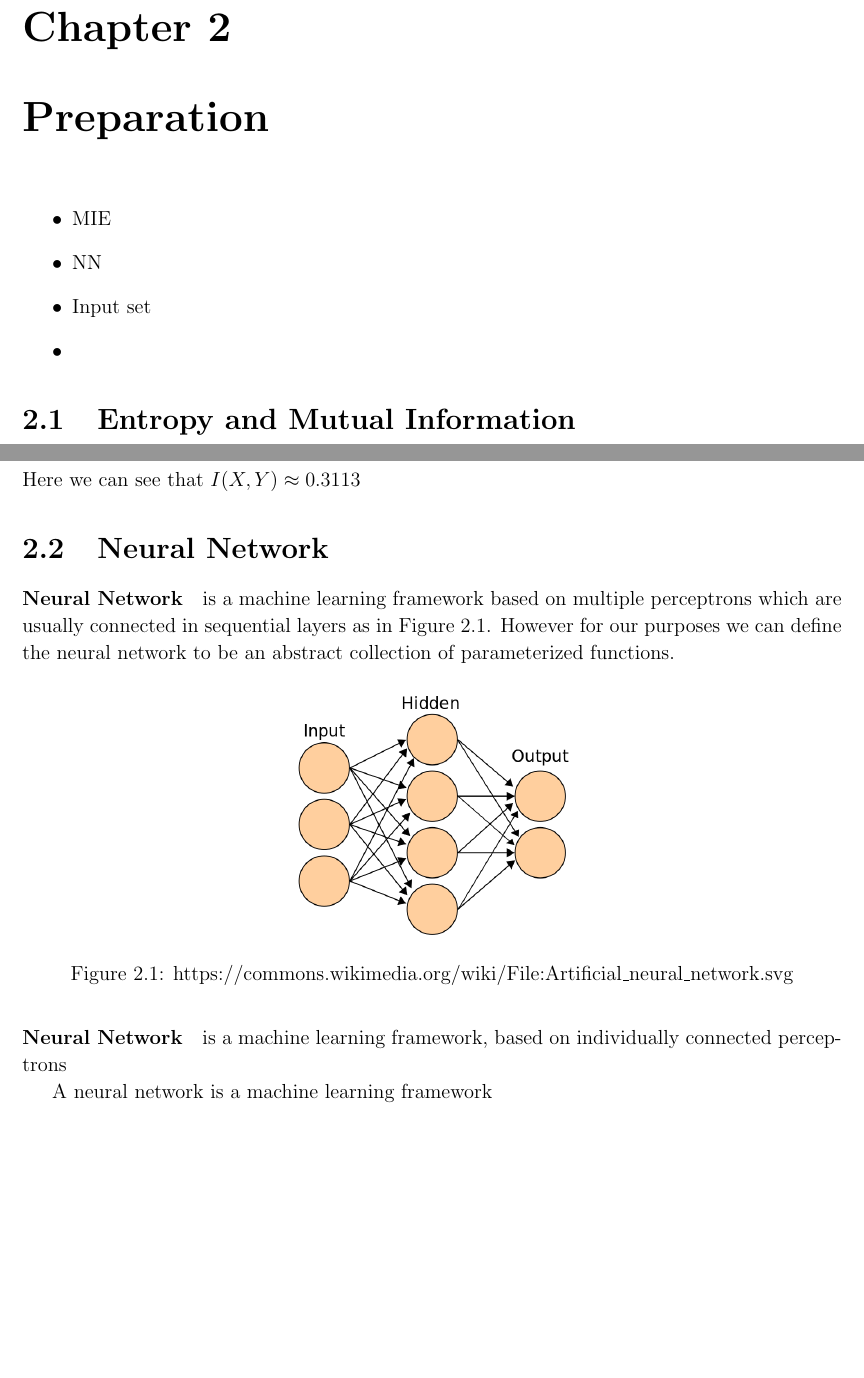
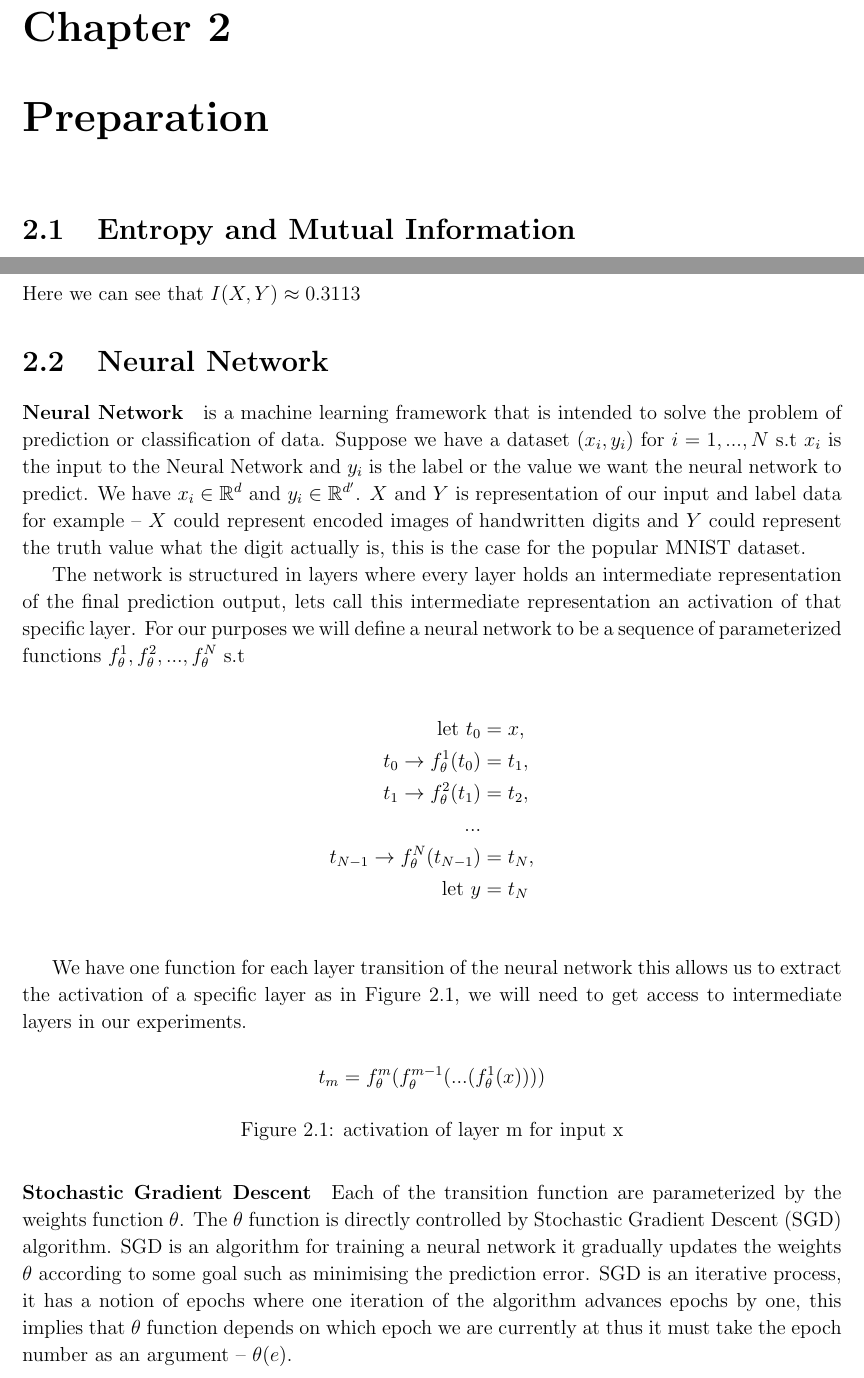
Before and after one commit to etherandrius/dissertation, a LaTeX thesis (main/dissertation.tex, which reads main/preparation.tex): two parts of pages 15 and 16 of 39, joined at a grey line, cut so that both start at the same text, the shorter picture padded with empty space. The pictures show the PDF file main/dissertation.pdf that the author committed with the source.

Commit message:
better start to the preparation chapter

```diff
--- a/main/preparation.tex
+++ b/main/preparation.tex
@@ -12,7 +1,3 @@
-  \item{
-    }
-\end{itemize}
-
 \section{Entropy and Mutual Information}
 
 \paragraph{Entropy}-- quantifies information content of a random variable. It's
@@ -73,24 +58,51 @@ Here we can see that $I(X,Y) \approx 0.3113$
 
 \section{Neural Network}
 
-\paragraph{Neural Network} is a machine learning framework based on multiple
-perceptrons which are usually connected in sequential layers as in
-\autoref{fig:neuralNetworkEX}. However for our purposes we can define the neural
-network to be an abstract collection of parameterized functions.
+\paragraph{Neural Network} is a machine learning framework that is intended to
+solve the problem of prediction or classification of data. Suppose we have a
+dataset $(x_i, y_i)$ for $i = 1,...,N$ s.t $x_i$ is the input to the Neural
+Network and $y_i$ is the label or the value we want the neural network to
+predict. We have $x_i \in \mathbb{R}^d$ and $y_i \in \mathbb{R}^{d^\prime}$. $X$
+and $Y$ is representation of our input and label data for example -- $X$ could
+represent encoded images of handwritten digits and $Y$ could represent the truth
+value what the digit actually is, this is the case for the popular MNIST
+dataset.
+
+The network is structured in layers where every layer holds an intermediate
+representation of the final prediction output, lets call this intermediate
+representation an activation of that specific layer. For our purposes we will
+define a neural network to be a sequence of parameterized functions
+$f_{\theta}^1, f_{\theta}^2, ...  ,f_{\theta}^N$ s.t
+
+\begin{align*}
+  \text{let } t_0 &= x, \\
+    t_0 \rightarrow f_{\theta}^1(t_0) &= t_1,\\
+    t_1 \rightarrow f_{\theta}^2(t_1) &= t_2,\\
+    ...\\
+    t_{N-1} \rightarrow f_{\theta}^N(t_{N-1}) &= t_N,\\
+    \text{let } y &= t_N\\
+\end{align*}
+
+We have one function for each layer transition of the neural network this allows
+us to extract the activation of a specific layer as in \autoref{eq:layerL}, we
+will need to get access to intermediate layers in our experiments.
 
 \begin{figure}[H]
-  \centering
-  \includegraphics[width=0.35\textwidth]{figs/neural_network_ex.png}
-  \caption{
-    https://commons.wikimedia.org/wiki/File:Artificial\_neural\_network.svg
-  }
-  \label{fig:neuralNetworkEX}
+  \[ t_m = f_{\theta}^m(f_{\theta}^{m-1}(...(f_{\theta}^1(x)))) \]
+  \caption{activation of layer m for input x}
+  \label{eq:layerL}
 \end{figure}
 
-\paragraph{Neural Network} is a machine learning framework, based on
-individually connected perceptrons
+\paragraph{Stochastic Gradient Descent} Each of the transition function are
+parameterized by the weights function $\theta$. The $\theta$ function is
+directly controlled by Stochastic Gradient Descent (SGD) algorithm.  SGD is an
+algorithm for training a neural network it gradually updates the weights
+$\theta$ according to some goal such as minimising the prediction error.  SGD is
+an iterative process, it has a notion of epochs where one iteration of the
+algorithm advances epochs by one, this implies that $\theta$ function depends on
+which epoch we are currently at thus it must take the epoch number as an
+argument -- $\theta(e)$.
 
-A neural network is a machine learning framework
 
 ---------------------------------------------------------------
 
```
Also changed, not shown: main/dissertation.pdf, main/preparation.tex (11 more changed lines).
